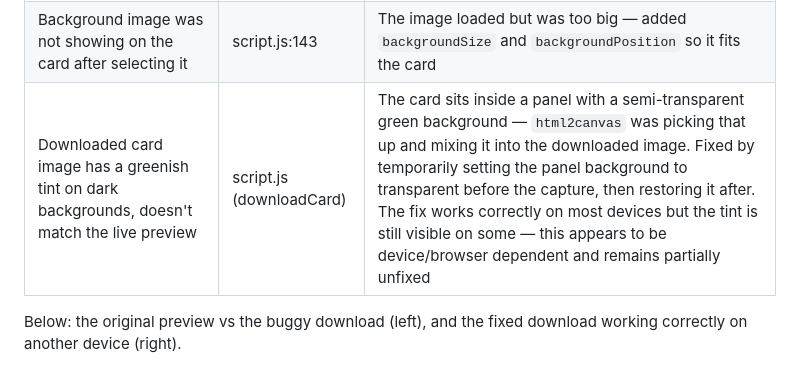
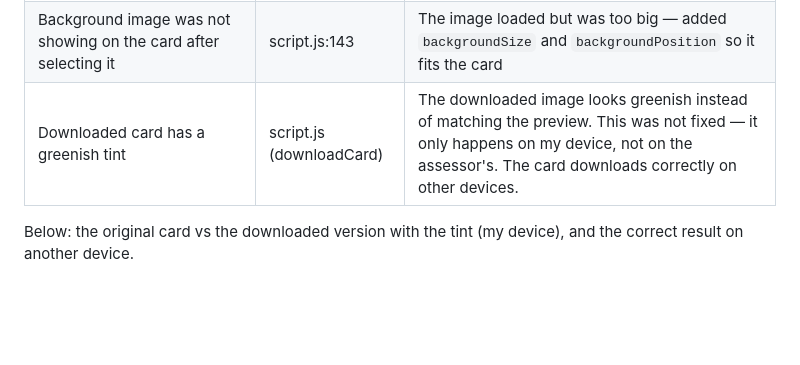
Before and after one commit to Anasztazia12/business-card-generator, a Markdown page: TESTING.md, the part around one of its changes. GitHub-like rendering; blank space fills up the shorter version.

Commit message:
Update testing documentation to clarify download card tint issue

```diff
--- a/TESTING.md
+++ b/TESTING.md
@@ -129,7 +129,7 @@ I used **manual testing** for this project because most of the features are visu
 | A closing `}` was in the wrong place so most of the code stopped running | script.js:158 | Moved the `}` to the bottom of the file so everything runs properly |
 | Some event listeners were added twice and in the wrong place | script.js | Removed the duplicates and put all listeners together at the end |
 | Background image was not showing on the card after selecting it | script.js:143 | The image loaded but was too big — added `backgroundSize` and `backgroundPosition` so it fits the card |
-| Downloaded card image has a greenish tint on dark backgrounds, doesn't match the live preview | script.js (downloadCard) | The card sits inside a panel with a semi-transparent green background — `html2canvas` was picking that up and mixing it into the downloaded image. Fixed by temporarily setting the panel background to transparent before the capture, then restoring it after. The fix works correctly on most devices but the tint is still visible on some — this appears to be device/browser dependent and remains partially unfixed |
+| Downloaded card has a greenish tint | script.js (downloadCard) | The downloaded image looks greenish instead of matching the preview. This was not fixed — it only happens on my device, not on the assessor's. The card downloads correctly on other devices. |
 
-Below: the original preview vs the buggy download (left), and the fixed download working correctly on another device (right).
+Below: the original card vs the downloaded version with the tint (my device), and the correct result on another device.
 
```
Also changed, not shown: other parts of TESTING.md (+1 -1 lines).
